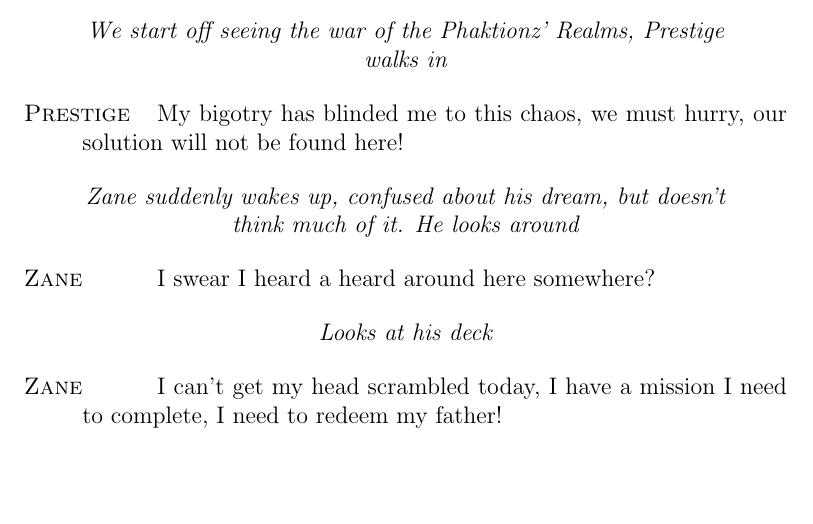
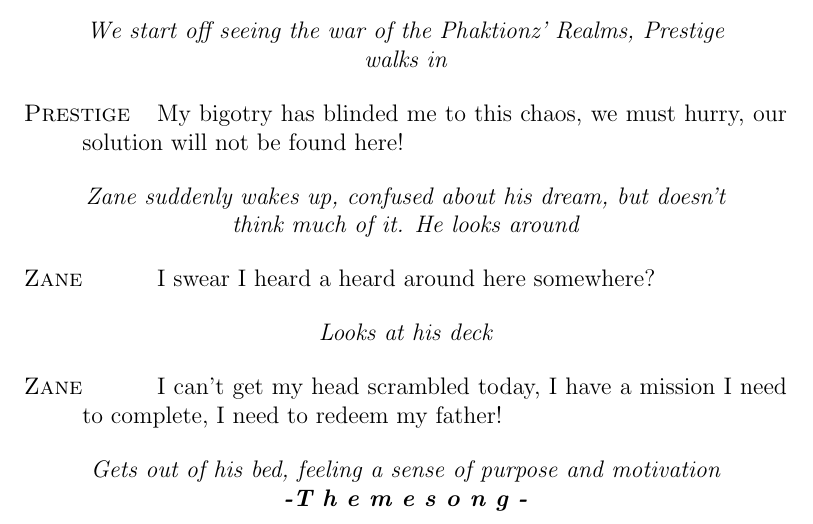
Before and after one commit to Phaktionz/Phaktionz, a LaTeX book (Story/Script/Story.tex): part of page 3 of 3, cut so that both start at the same text, the shorter picture padded with empty space. Compiled offline with pdfLaTeX.

Commit message:
Added Content

```diff
--- a/Story/Script/Story.tex
+++ b/Story/Script/Story.tex
@@ -74,4 +74,10 @@ linktoc=all % 'all' will create links for everything in the TOC
 \begin{drama}
     \Zanespeaks{I can’t get my head scrambled today, I have a mission I need to complete, I need to redeem my father!}
 \end{drama}
+\StageDir{
+    \begin{center}
+        Gets out of his bed, feeling a sense of purpose and motivation
+        \\\textbf{-T h e m e s o n g -}
+    \end{center}
+}
 \end{document}
```
Also changed, not shown: Story/Script/Story.pdf, 4 other files.
